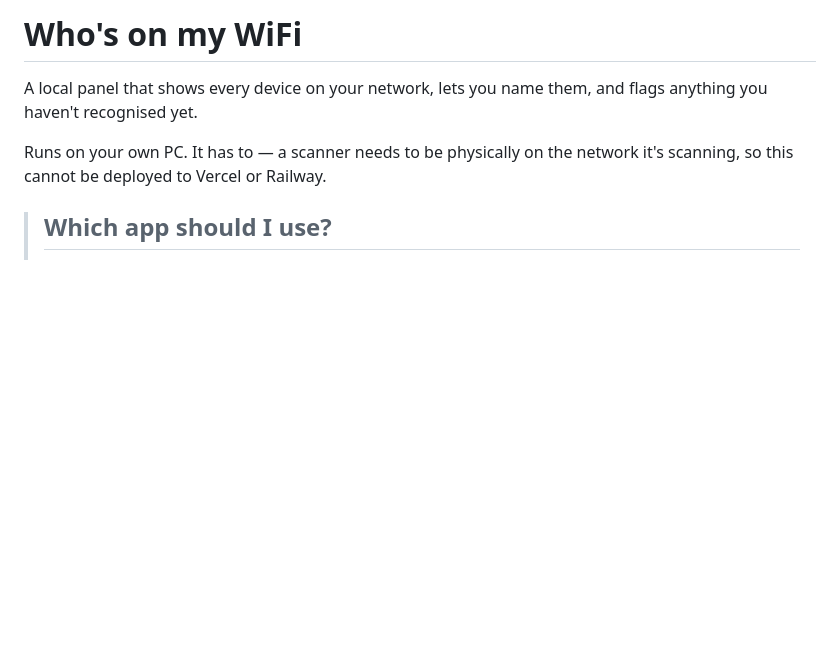
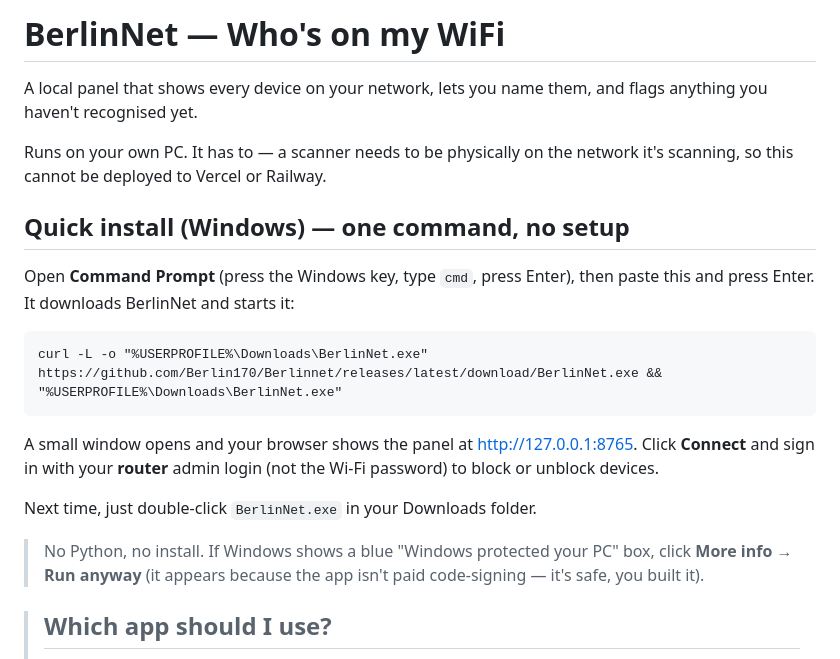
Before and after one commit to Berlin170/Berlinnet, a Markdown page: README.md, the part around the change. Rendered like a GitHub page; blank space fills up the shorter version.

Commit message:
README: add one-command Windows install for non-technical users
Co-Authored-By: Claude Opus 4.8 <noreply@anthropic.com>

````diff
--- a/README.md
+++ b/README.md
@@ -1,10 +1,29 @@
-# Who's on my WiFi
+# BerlinNet — Who's on my WiFi
 
 A local panel that shows every device on your network, lets you name them, and
 flags anything you haven't recognised yet.
 
 Runs on your own PC. It has to — a scanner needs to be physically on the network
 it's scanning, so this cannot be deployed to Vercel or Railway.
+
+## Quick install (Windows) — one command, no setup
+
+Open **Command Prompt** (press the Windows key, type `cmd`, press Enter), then
+paste this and press Enter. It downloads BerlinNet and starts it:
+
+```
+curl -L -o "%USERPROFILE%\Downloads\BerlinNet.exe" https://github.com/Berlin170/Berlinnet/releases/latest/download/BerlinNet.exe && "%USERPROFILE%\Downloads\BerlinNet.exe"
+```
+
+A small window opens and your browser shows the panel at
+<http://127.0.0.1:8765>. Click **Connect** and sign in with your **router**
+admin login (not the Wi-Fi password) to block or unblock devices.
+
+Next time, just double-click `BerlinNet.exe` in your Downloads folder.
+
+> No Python, no install. If Windows shows a blue "Windows protected your PC"
+> box, click **More info → Run anyway** (it appears because the app isn't paid
+> code-signing — it's safe, you built it).
 
 > ## Which app should I use?
 >
````
